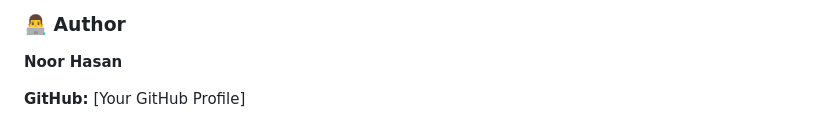
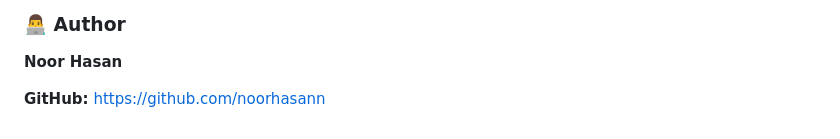
Before and after one commit to noorhasann/14-Days-of-Flask-Challenge, a Markdown page: day-12-blog-engine-restful-api/README.md, the part around the change. Rendered like a GitHub page.

```diff
--- a/day-12-blog-engine-restful-api/README.md
+++ b/day-12-blog-engine-restful-api/README.md
@@ -293,4 +293,4 @@ By completing Day 12, I learned how to:
 
 **Noor Hasan**
 
-**GitHub:** [Your GitHub Profile]
+**GitHub:** https://github.com/noorhasann
```
